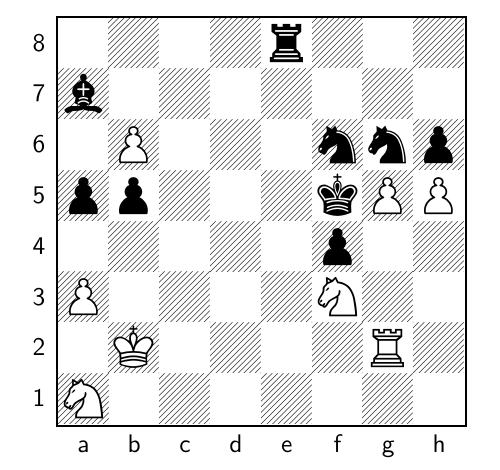
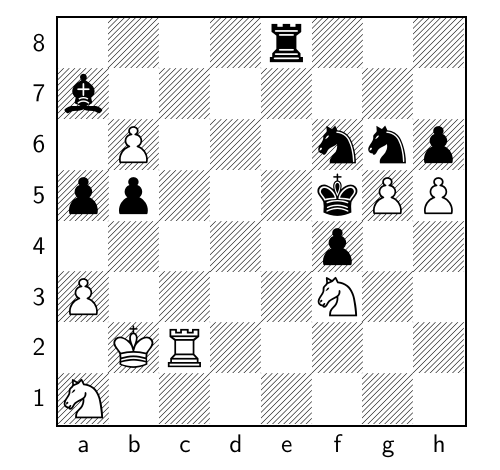
Before and after one commit to TomCasavant/latex-chess, a LaTeX document (default_filepath.tex): part of the page, cut so that both start at the same text. Compiled offline with pdfLaTeX.

Commit message:
[automated] Regenerate text/pdf for chessboard

```diff
--- a/default_filepath.tex
+++ b/default_filepath.tex
@@ -13,6 +13,6 @@
 \normalsize%
 \setchessboard{showmover=false}%
 \newgame%
-\fenboard{4r3/b7/1P3nnp/pp3kPP/5p2/P4N2/1K4R1/N7 w - - 3 78}%
+\fenboard{4r3/b7/1P3nnp/pp3kPP/5p2/P4N2/1KR5/N7 b - - 4 78}%
 \chessboard%
 \end{document}
```
Also changed, not shown: chessboard.png, chessboard_display.pdf.
